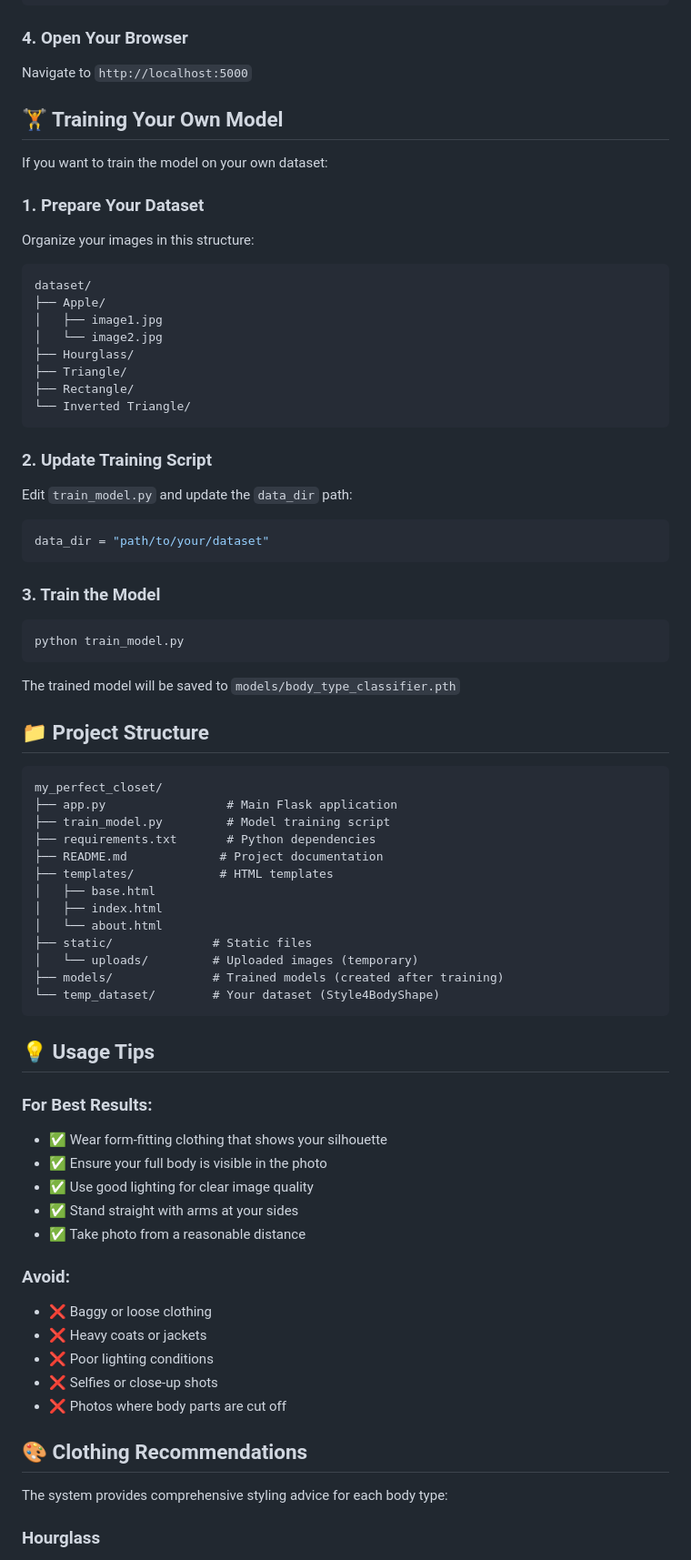
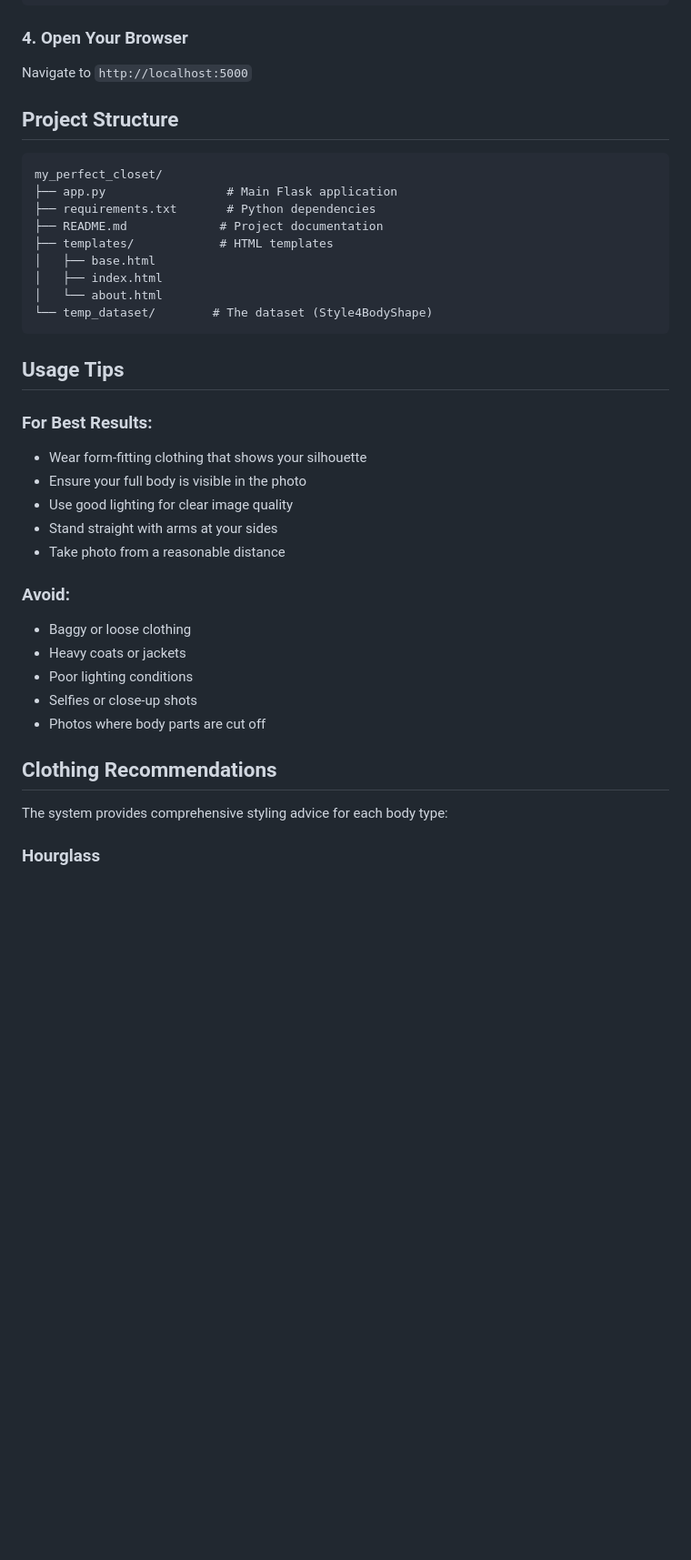
Before and after one commit to Tamanna-2100/perfect-closet, a Markdown page: README.md, the part around one of its changes. Shown at 91% size. GitHub-like rendering; blank space fills up the shorter version.

Commit message:
Refactor README for clarity and consistency
Updated formatting and structure of the README file for clarity and consistency. Removed unnecessary emojis and ensured sections are clearly defined.

````diff
--- a/README.md
+++ b/README.md
@@ -55,71 +55,38 @@ python app.py
 ### 4. Open Your Browser
 Navigate to `http://localhost:5000`
 
-## 🏋️ Training Your Own Model
 
-If you want to train the model on your own dataset:
-
-### 1. Prepare Your Dataset
-Organize your images in this structure:
-```
-dataset/
-├── Apple/
-│   ├── image1.jpg
-│   └── image2.jpg
-├── Hourglass/
-├── Triangle/
-├── Rectangle/
-└── Inverted Triangle/
-```
-
-### 2. Update Training Script
-Edit `train_model.py` and update the `data_dir` path:
-```python
-data_dir = "path/to/your/dataset"
-```
-
-### 3. Train the Model
-```bash
-python train_model.py
-```
-
-The trained model will be saved to `models/body_type_classifier.pth`
-
-## 📁 Project Structure
+##  Project Structure
 
 ```
 my_perfect_closet/
 ├── app.py                 # Main Flask application
-├── train_model.py         # Model training script
 ├── requirements.txt       # Python dependencies
 ├── README.md             # Project documentation
 ├── templates/            # HTML templates
 │   ├── base.html
 │   ├── index.html
 │   └── about.html
-├── static/              # Static files
-│   └── uploads/         # Uploaded images (temporary)
-├── models/              # Trained models (created after training)
-└── temp_dataset/        # Your dataset (Style4BodyShape)
+└── temp_dataset/        # The dataset (Style4BodyShape)
 ```
 
-## 💡 Usage Tips
+##  Usage Tips
 
 ### For Best Results:
-- ✅ Wear form-fitting clothing that shows your silhouette
-- ✅ Ensure your full body is visible in the photo
-- ✅ Use good lighting for clear image quality
-- ✅ Stand straight with arms at your sides
-- ✅ Take photo from a reasonable distance
+-  Wear form-fitting clothing that shows your silhouette
+-  Ensure your full body is visible in the photo
+-  Use good lighting for clear image quality
+-  Stand straight with arms at your sides
+-  Take photo from a reasonable distance
 
 ### Avoid:
-- ❌ Baggy or loose clothing
-- ❌ Heavy coats or jackets
-- ❌ Poor lighting conditions
-- ❌ Selfies or close-up shots
-- ❌ Photos where body parts are cut off
+-  Baggy or loose clothing
+-  Heavy coats or jackets
+-  Poor lighting conditions
+-  Selfies or close-up shots
+-  Photos where body parts are cut off
 
-## 🎨 Clothing Recommendations
+##  Clothing Recommendations
 
 The system provides comprehensive styling advice for each body type:
 
````
Also changed, not shown: other parts of README.md (+11 -107 lines).
